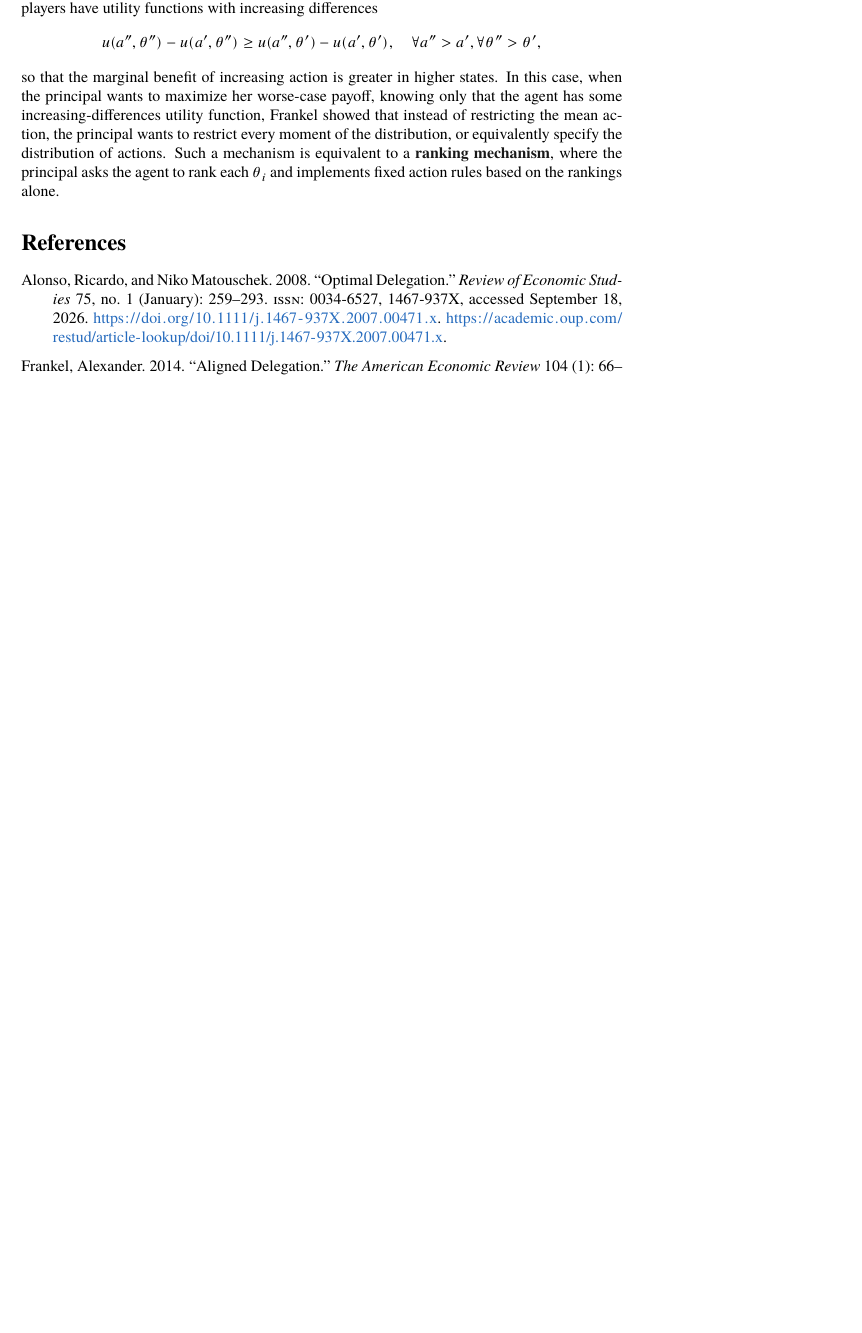
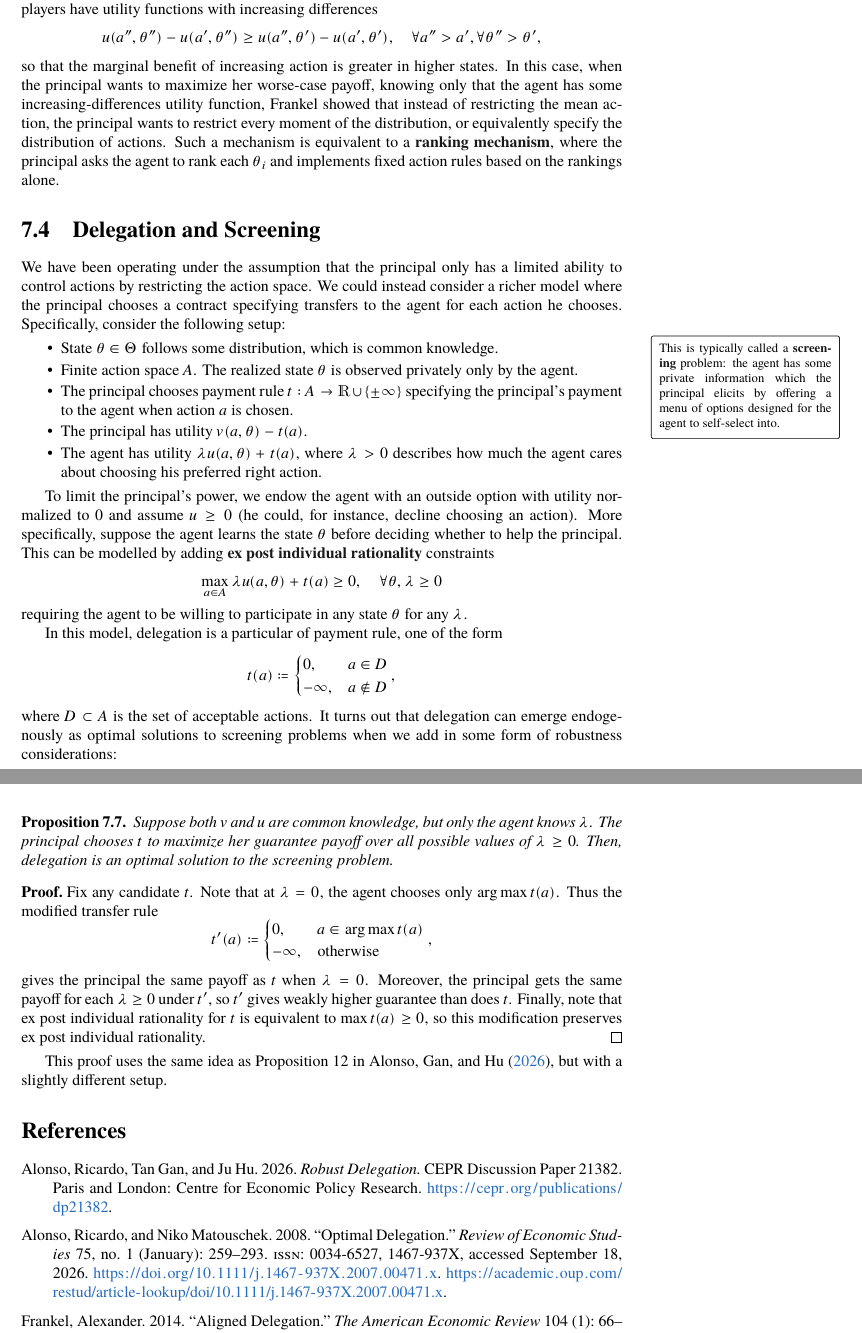
Before and after one commit to AdenChen27/OeconomicaMicroTheory, a LaTeX thesis (main.tex, which reads chapters/delegation.tex, ref.bib): part of page 22 of 32 before the commit and two parts of pages 22 and 23 of 33 after it, the two joined at a grey line, cut so that both start at the same text, the shorter picture padded with empty space. The pictures show the PDF file main.pdf that the author committed with the source.

Commit message:
added delegation as soln to screening

```diff
--- a/chapters/delegation.tex
+++ b/chapters/delegation.tex
@@ -288,3 +288,60 @@ A particular case he considered is where players have utility functions with inc
 so that the marginal benefit of increasing action is greater in higher states.
 In this case, when the principal wants to maximize her worse-case payoff, knowing only that the agent has some increasing-differences utility function, Frankel showed that instead of restricting the mean action, the principal wants to restrict every moment of the distribution, or equivalently specify the distribution of actions.
 Such a mechanism is equivalent to a \vocab{ranking mechanism}, where the principal asks the agent to rank each \(\theta_i\) and implements fixed action rules based on the rankings alone.
+
+\section{Delegation and Screening}
+We have been operating under the assumption that the principal only has a limited ability to control actions by restricting the action space.
+We could instead consider a richer model where the principal chooses a contract specifying transfers to the agent for each action he chooses.
+Specifically, consider the following setup:
+\mnote{This is typically called a \vocab{screening} problem: the agent has some private information which the principal elicits by offering a menu of options designed for the agent to self-select into.}
+\begin{itemize}
+  \item State \(\theta \in \Theta\) follows some distribution, which is common knowledge.
+  \item Finite action space \(A\).
+    The realized state \(\theta\) is observed privately only by the agent.
+  \item The principal chooses payment rule \(t: A \to \bR \cup \{\pm \infty\}\) specifying the principal's payment to the agent when action \(a\) is chosen.
+  \item The principal has utility \(v(a, \theta) - t(a)\).
+  \item The agent has utility \(\lambda u(a, \theta) + t(a)\), where \(\lambda > 0\) describes how much the agent cares about choosing his preferred right action.
+\end{itemize}
+
+To limit the principal's power, we endow the agent with an outside option with utility normalized to \(0\) and assume \(u \geq 0\) (he could, for instance, decline choosing an action).
+More specifically, suppose the agent learns the state \(\theta\) before deciding whether to help the principal.
+This can be modelled by adding \vocab{ex post individual rationality} constraints
+\[
+  \max_{a \in A} \lambda u(a, \theta) + t(a) \geq 0, \quad \forall \theta, \lambda \geq 0
+\]
+requiring the agent to be willing to participate in any state \(\theta\) for any \(\lambda\).
+
+
+In this model, delegation is a particular of payment rule, one of the form
+\[
+   t(a) \coloneq \begin{cases}
+     0, & a \in D \\
+     -\infty, & a \notin D
+   \end{cases},
+\]
+where \(D \subset A\) is the set of acceptable actions.
+It turns out that delegation can emerge endogenously as optimal solutions to screening problems when we add in some form of robustness considerations:
+
+\begin{proposition}
+  Suppose both \(v\) and \(u\) are common knowledge, but only the agent knows \(\lambda\).
+  The principal chooses \(t\) to maximize her guarantee payoff over all possible values of \(\lambda \geq 0\).
+  Then, delegation is an optimal solution to the screening problem.
+\end{proposition}
+\begin{proof}
+  Fix any candidate \(t\).
+  % Ex post individual rationality for \(\lambda = 0\) implies \(\max t(a) \geq 0\).
+  Note that at \(\lambda = 0\), the agent chooses only \(\argmax t(a)\).
+  Thus the modified transfer rule
+  \[
+    t'(a)
+    \coloneq \begin{cases}
+      0, & a \in \argmax t(a) \\
+      -\infty, & \text{otherwise}
+    \end{cases},
+  \]
+  gives the principal the same payoff as \(t\) when \(\lambda = 0\).
+  Moreover, the principal gets the same payoff for each \(\lambda \geq 0\) under \(t'\), so \(t'\) gives weakly higher guarantee than does \(t\).
+  Finally, note that ex post individual rationality for \(t\) is equivalent to \(\max t(a) \geq 0\), so this modification preserves ex post individual rationality.
+\end{proof}
+
+This proof uses the same idea as Proposition 12 in \textcite{alonso2026robust}, but with a slightly different setup.
--- a/ref.bib
+++ b/ref.bib
@@ -16,3 +22,9 @@
+  date = {2026},
+  number = {21382},
+  institution = {Centre for Economic Policy Research},
+  location = {Paris and London},
+  url = {https://cepr.org/publications/dp21382},
+  file = {/Users/aden/Zotero/storage/J8PZY7LE/Robust_Delegation Feb2026.pdf}
 }
 
 @article{aumann1976AgreeingDisagree,
```
Also changed, not shown: main.pdf, ref.bib (6 more changed lines).
